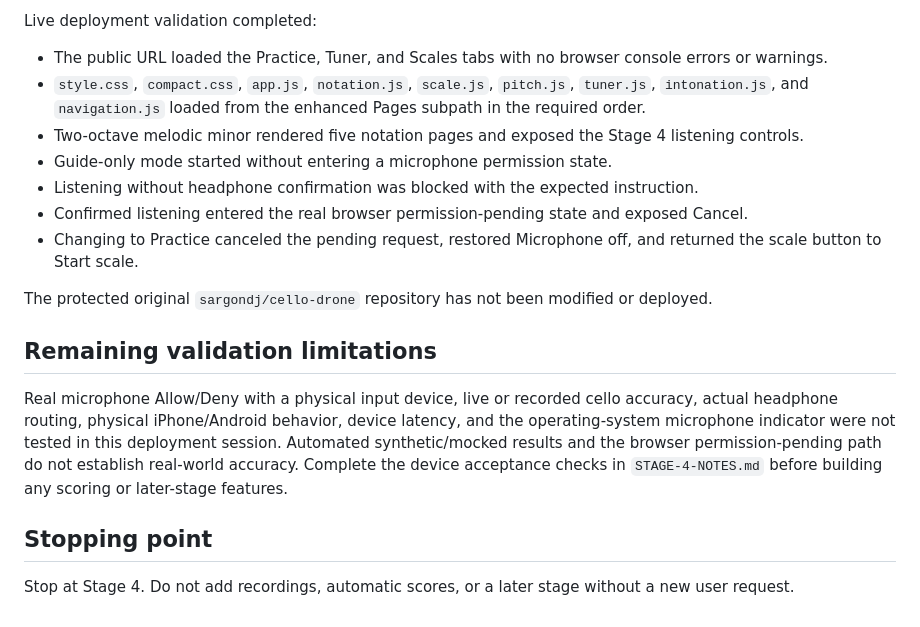
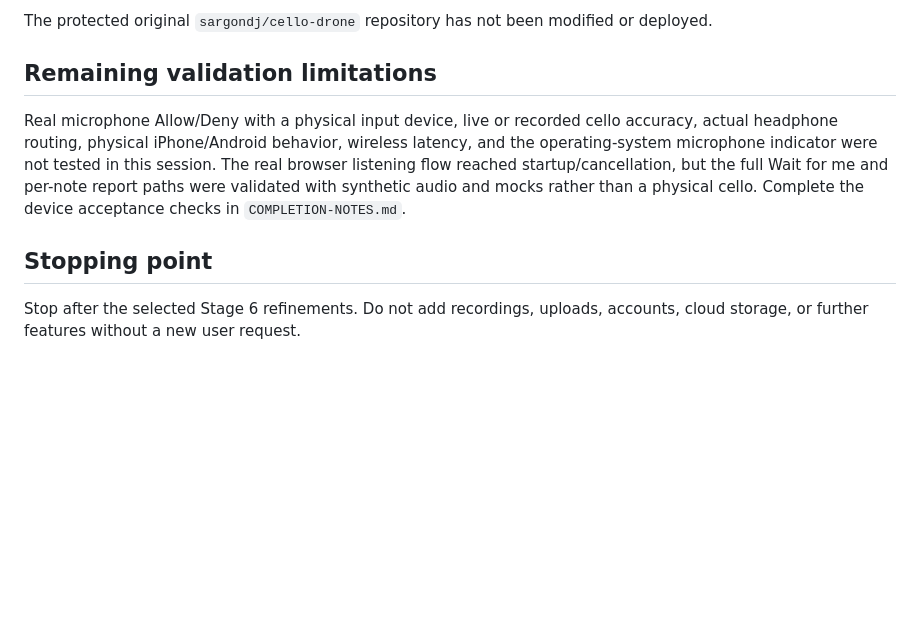
Before and after one commit to sargondj/cello-drone-enhanced, a Markdown page: PROGRESS.md, the part around one of its changes. Rendered like a GitHub page; blank space fills up the shorter version.

Commit message:
Deploy Stages 5 and 6 refinements

```diff
--- a/PROGRESS.md
+++ b/PROGRESS.md
@@ -56,20 +91,18 @@ Stage 4 was published only to `sargondj/cello-drone-enhanced` on 2026-09-23. Git
 
-Live deployment validation completed:
-
-- The public URL loaded the Practice, Tuner, and Scales tabs with no browser console errors or warnings.
-- `style.css`, `compact.css`, `app.js`, `notation.js`, `scale.js`, `pitch.js`, `tuner.js`, `intonation.js`, and `navigation.js` loaded from the enhanced Pages subpath in the required order.
-- Two-octave melodic minor rendered five notation pages and exposed the Stage 4 listening controls.
-- Guide-only mode started without entering a microphone permission state.
-- Listening without headphone confirmation was blocked with the expected instruction.
-- Confirmed listening entered the real browser permission-pending state and exposed Cancel.
-- Changing to Practice canceled the pending request, restored Microphone off, and returned the scale button to Start scale.
-
-The protected original `sargondj/cello-drone` repository has not been modified or deployed.
+The protected original `sargondj/cello-drone` repository has not been modified
+or deployed.
 
 ## Remaining validation limitations
 
-Real microphone Allow/Deny with a physical input device, live or recorded cello accuracy, actual headphone routing, physical iPhone/Android behavior, device latency, and the operating-system microphone indicator were not tested in this deployment session. Automated synthetic/mocked results and the browser permission-pending path do not establish real-world accuracy. Complete the device acceptance checks in `STAGE-4-NOTES.md` before building any scoring or later-stage features.
+Real microphone Allow/Deny with a physical input device, live or recorded cello
+accuracy, actual headphone routing, physical iPhone/Android behavior, wireless
+latency, and the operating-system microphone indicator were not tested in this
+session. The real browser listening flow reached startup/cancellation, but the
+full Wait for me and per-note report paths were validated with synthetic audio
+and mocks rather than a physical cello. Complete the device acceptance checks in
+`COMPLETION-NOTES.md`.
 
 ## Stopping point
 
-Stop at Stage 4. Do not add recordings, automatic scores, or a later stage without a new user request.
+Stop after the selected Stage 6 refinements. Do not add recordings, uploads,
+accounts, cloud storage, or further features without a new user request.
```
Also changed, not shown: other parts of PROGRESS.md (+71 -36 lines).
